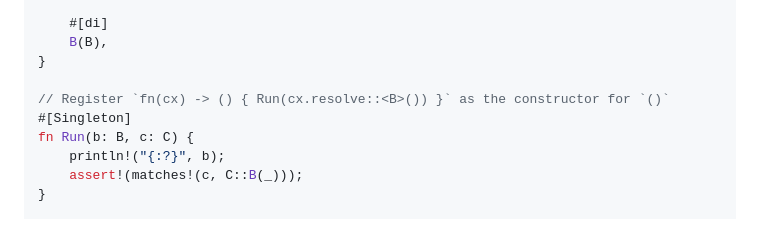
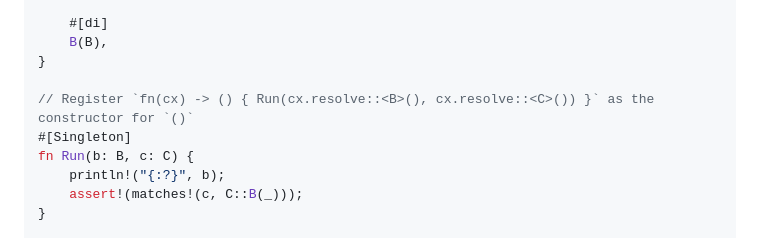
Before and after one commit to ZihanType/rudi, a Markdown page: README.md, the part around the change. Rendered like a GitHub page.

Commit message:
docs: update example in doc

```diff
--- a/README.md
+++ b/README.md
@@ -34,7 +34,7 @@ enum C {
     B(B),
 }
 
-// Register `fn(cx) -> () { Run(cx.resolve::<B>()) }` as the constructor for `()`
+// Register `fn(cx) -> () { Run(cx.resolve::<B>(), cx.resolve::<C>()) }` as the constructor for `()`
 #[Singleton]
 fn Run(b: B, c: C) {
     println!("{:?}", b);
```
Also changed, not shown: 1 other file.
